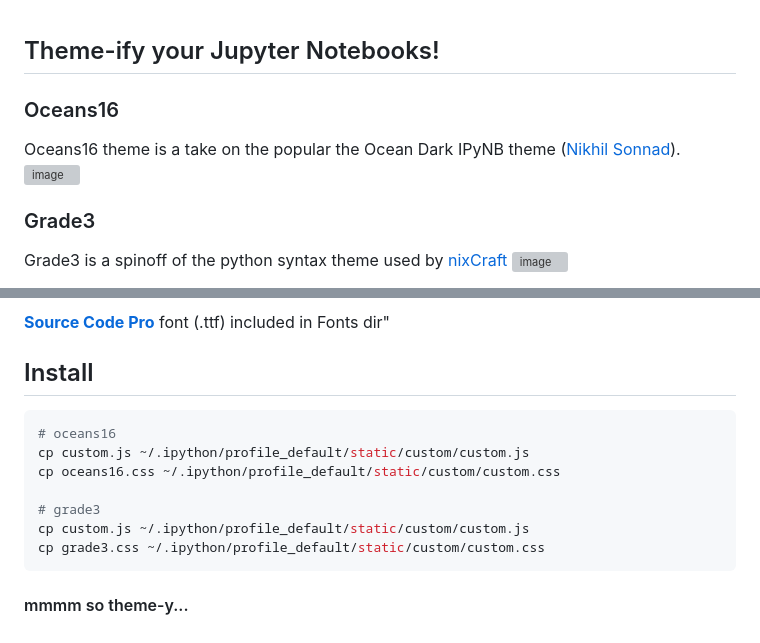
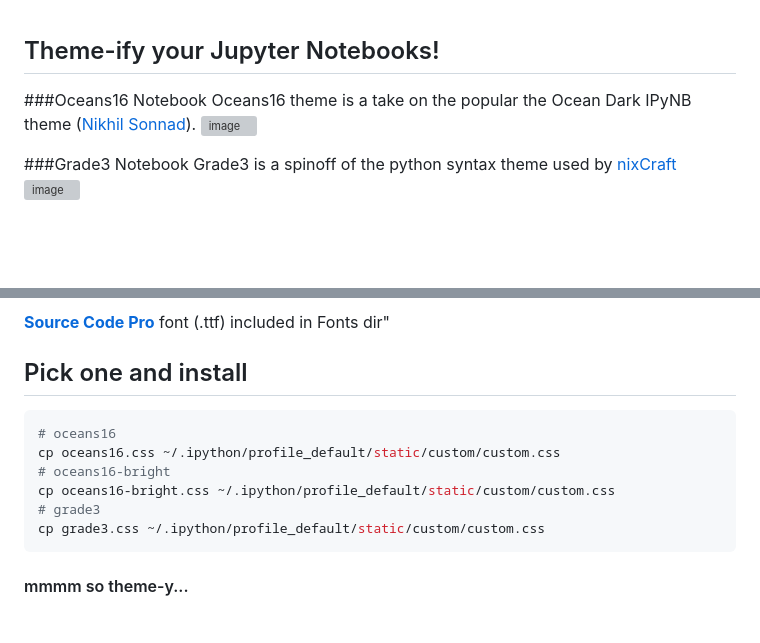
Before and after one commit to dunovank/jupyter-themes, a Markdown page: README.md, 2 parts joined by grey strips. Drawn GitHub-style; blank space fills up the shorter version; grey boxes are pictures that could not be loaded.

Commit message:
oceans16 bright and screen

````diff
--- a/README.md
+++ b/README.md
@@ -1,10 +1,10 @@
 ## Theme-ify your Jupyter Notebooks!
 
-### Oceans16
+###Oceans16 Notebook
 Oceans16 theme is a take on the popular the Ocean Dark IPyNB theme ([Nikhil Sonnad](https://github.com/nsonnad/base16-ipython-notebook)).
-![image](https://github.com/dunovank/oceans16-ipynb/raw/master/Screens/oceans16_nb.png)
+![image](https://github.com/dunovank/jupyter-themes/raw/master/screens/oceans16_nb.png)
 
-### Grade3
+###Grade3 Notebook
 Grade3 is a spinoff of the python syntax theme used by [nixCraft](http://www.cyberciti.biz/faq/python-sleep-command-syntax-example/)
-![image](https://github.com/dunovank/oceans16-ipynb/raw/master/Screens/grade3_nb.png)
+![image](https://github.com/dunovank/jupyter-themes/raw/master/screens/grade3_nb.png)
 
@@ -15,14 +20,13 @@ Grade3 is a spinoff of the python syntax theme used by [nixCraft](http://www.cyb
 
 [__Source Code Pro__](https://github.com/adobe/Source-Code-Pro) font (.ttf) included in Fonts dir"
 
-## Install
+## Pick one and install
 ```sh
 # oceans16
-cp custom.js ~/.ipython/profile_default/static/custom/custom.js
 cp oceans16.css ~/.ipython/profile_default/static/custom/custom.css
-
+# oceans16-bright
+cp oceans16-bright.css ~/.ipython/profile_default/static/custom/custom.css
 # grade3
-cp custom.js ~/.ipython/profile_default/static/custom/custom.js
 cp grade3.css ~/.ipython/profile_default/static/custom/custom.css
 ```
 #### mmmm so theme-y...
````
Also changed, not shown: other parts of README.md (+9 -4 lines), Screens/oceans-16-bright.png (added).
